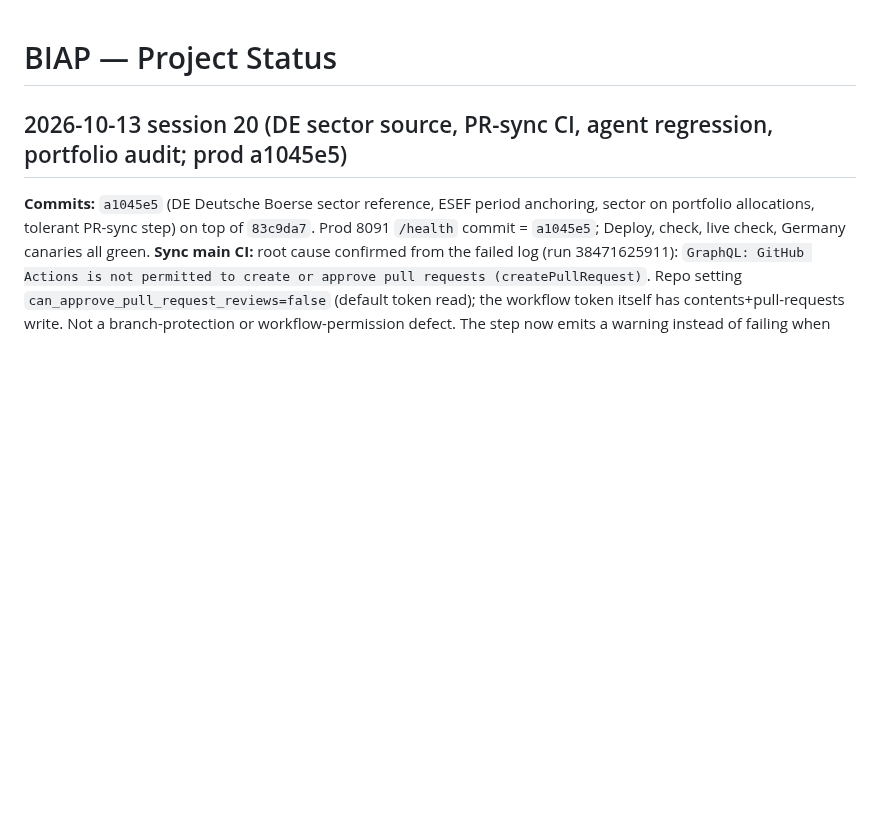
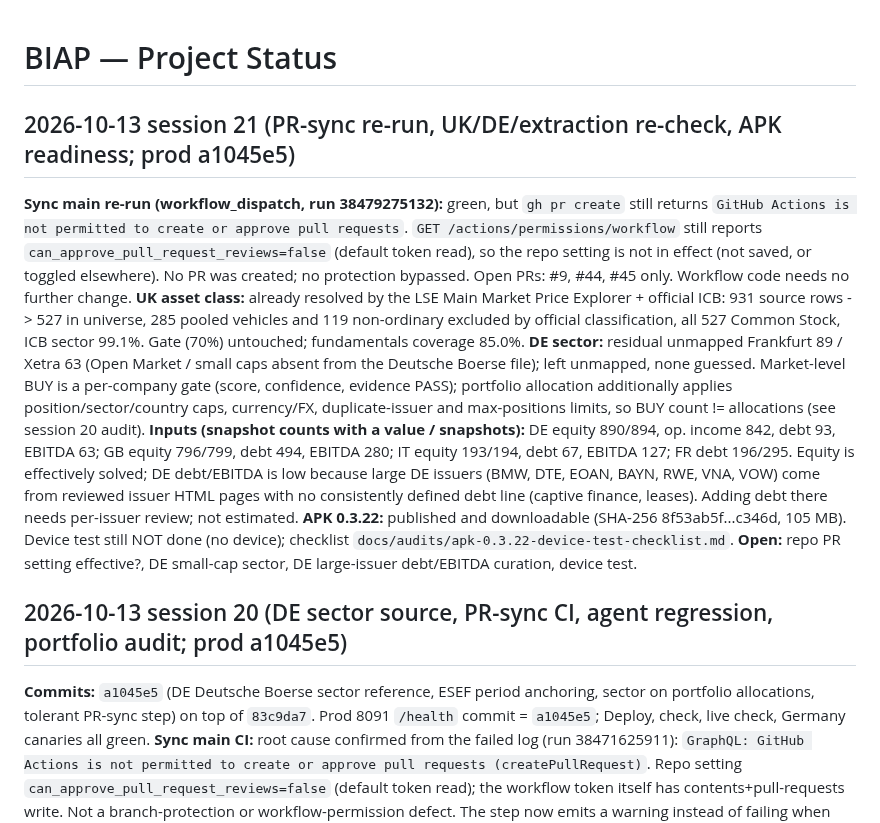
Before and after one commit to XS227/BIAP, a Markdown page: PROJECT_STATUS.md, the part around the change. Drawn GitHub-style; blank space fills up the shorter version.

Commit message:
docs: PROJECT_STATUS session 21, APK 0.3.22 device-test checklist
Co-Authored-By: Claude Sonnet 5.5 <noreply@anthropic.com>

```diff
--- a/PROJECT_STATUS.md
+++ b/PROJECT_STATUS.md
@@ -1,4 +1,13 @@
 # BIAP — Project Status
+
+## 2026-10-13 session 21 (PR-sync re-run, UK/DE/extraction re-check, APK readiness; prod a1045e5)
+
+**Sync main re-run (workflow_dispatch, run 38479275132):** green, but `gh pr create` still returns `GitHub Actions is not permitted to create or approve pull requests`. `GET /actions/permissions/workflow` still reports `can_approve_pull_request_reviews=false` (default token read), so the repo setting is not in effect (not saved, or toggled elsewhere). No PR was created; no protection bypassed. Open PRs: #9, #44, #45 only. Workflow code needs no further change.
+**UK asset class:** already resolved by the LSE Main Market Price Explorer + official ICB: 931 source rows -> 527 in universe, 285 pooled vehicles and 119 non-ordinary excluded by official classification, all 527 Common Stock, ICB sector 99.1%. Gate (70%) untouched; fundamentals coverage 85.0%.
+**DE sector:** residual unmapped Frankfurt 89 / Xetra 63 (Open Market / small caps absent from the Deutsche Boerse file); left unmapped, none guessed. Market-level BUY is a per-company gate (score, confidence, evidence PASS); portfolio allocation additionally applies position/sector/country caps, currency/FX, duplicate-issuer and max-positions limits, so BUY count != allocations (see session 20 audit).
+**Inputs (snapshot counts with a value / snapshots):** DE equity 890/894, op. income 842, debt 93, EBITDA 63; GB equity 796/799, debt 494, EBITDA 280; IT equity 193/194, debt 67, EBITDA 127; FR debt 196/295. Equity is effectively solved; DE debt/EBITDA is low because large DE issuers (BMW, DTE, EOAN, BAYN, RWE, VNA, VOW) come from reviewed issuer HTML pages with no consistently defined debt line (captive finance, leases). Adding debt there needs per-issuer review; not estimated.
+**APK 0.3.22:** published and downloadable (SHA-256 8f53ab5f...c346d, 105 MB). Device test still NOT done (no device); checklist `docs/audits/apk-0.3.22-device-test-checklist.md`.
+**Open:** repo PR setting effective?, DE small-cap sector, DE large-issuer debt/EBITDA curation, device test.
 
 ## 2026-10-13 session 20 (DE sector source, PR-sync CI, agent regression, portfolio audit; prod a1045e5)
 
```
Also changed, not shown: docs/audits/apk-0.3.22-device-test-checklist.md (added, +16 -0 lines).
